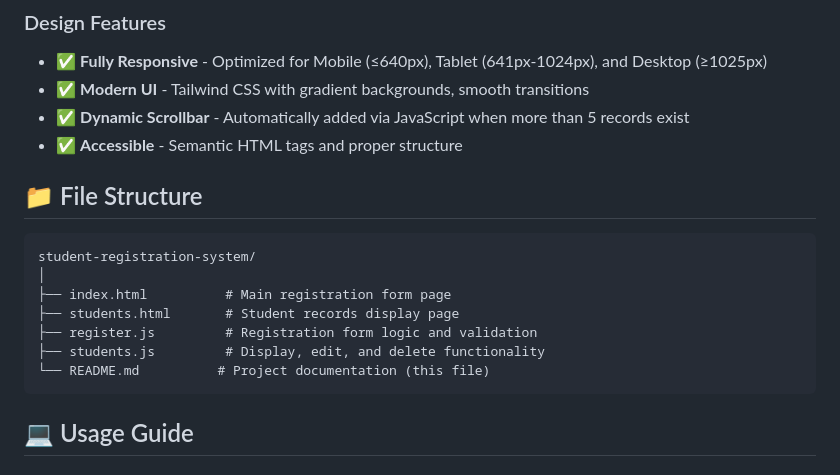
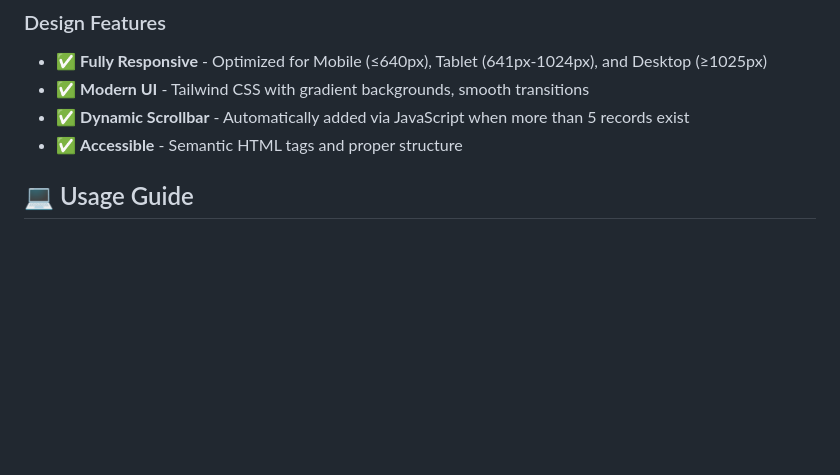
Before and after one commit to Sufalthakre18/Student-Registration-System, a Markdown page: README.md, the part around the change. Drawn GitHub-style; blank space fills up the shorter version.

Commit message:
Remove file structure section from README.md to streamline documentation

````diff
--- a/README.md
+++ b/README.md
@@ -30,17 +30,7 @@ This project is a comprehensive student management system built with **HTML**, *
 - ✅ **Dynamic Scrollbar** - Automatically added via JavaScript when more than 5 records exist
 - ✅ **Accessible** - Semantic HTML tags and proper structure
 
-## 📁 File Structure
 
-```
-student-registration-system/
-│
-├── index.html          # Main registration form page
-├── students.html       # Student records display page
-├── register.js         # Registration form logic and validation
-├── students.js         # Display, edit, and delete functionality
-└── README.md          # Project documentation (this file)
-```
 
 ## 💻 Usage Guide
 
````
